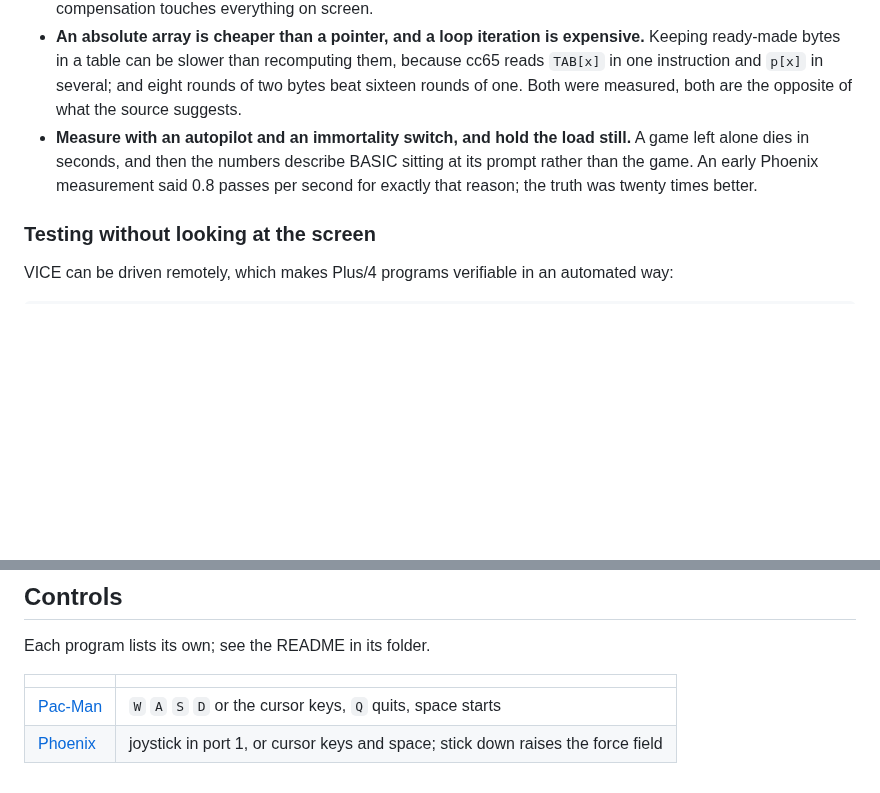
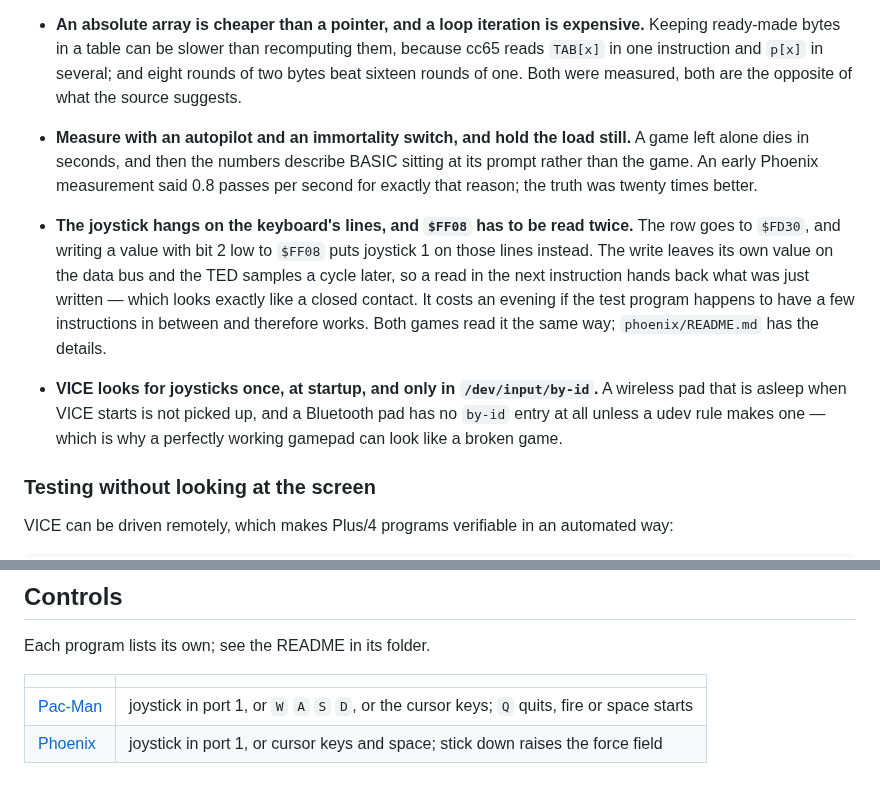
Before and after one commit to q4z1/Plus4, a Markdown page: README.md, 2 parts joined by grey strips. Drawn GitHub-style; blank space fills up the shorter version.

```diff
--- a/README.md
+++ b/README.md
@@ -175,6 +175,20 @@ emulator.
   game. An early Phoenix measurement said 0.8 passes per second for exactly that
   reason; the truth was twenty times better.
 
+- **The joystick hangs on the keyboard's lines, and `$FF08` has to be read
+  twice.** The row goes to `$FD30`, and writing a value with bit 2 low to
+  `$FF08` puts joystick 1 on those lines instead. The write leaves its own
+  value on the data bus and the TED samples a cycle later, so a read in the
+  next instruction hands back what was just written — which looks exactly
+  like a closed contact. It costs an evening if the test program happens to
+  have a few instructions in between and therefore works. Both games read it
+  the same way; `phoenix/README.md` has the details.
+- **VICE looks for joysticks once, at startup, and only in
+  `/dev/input/by-id`.** A wireless pad that is asleep when VICE starts is not
+  picked up, and a Bluetooth pad has no `by-id` entry at all unless a udev
+  rule makes one — which is why a perfectly working gamepad can look like a
+  broken game.
+
 ### Testing without looking at the screen
 
 VICE can be driven remotely, which makes Plus/4 programs verifiable in an automated
@@ -202,5 +216,5 @@ Each program lists its own; see the README in its folder.
 
 | | |
 | --- | --- |
-| [Pac-Man](pacman/README.md) | `W` `A` `S` `D` or the cursor keys, `Q` quits, space starts |
+| [Pac-Man](pacman/README.md) | joystick in port 1, or `W` `A` `S` `D`, or the cursor keys; `Q` quits, fire or space starts |
 | [Phoenix](phoenix/README.md) | joystick in port 1, or cursor keys and space; stick down raises the force field |
```
Also changed, not shown: pacman/README.md (+30 -1 lines), pacman/screenshots/title.png, 1 other file.
